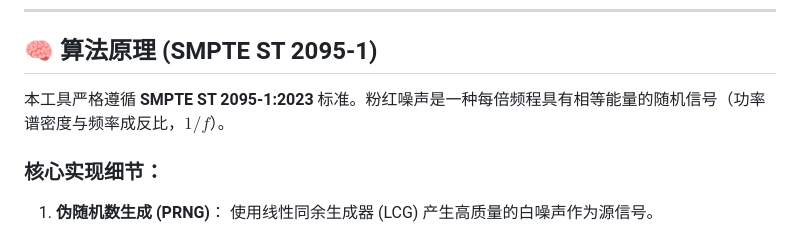
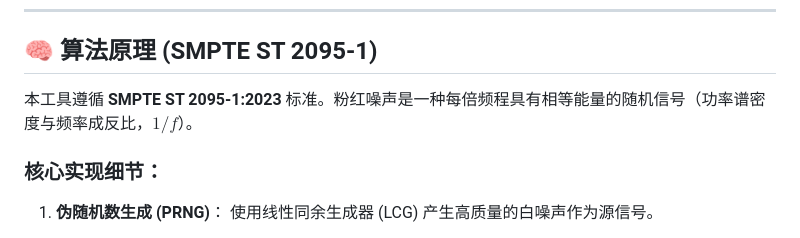
Before and after one commit to ikenainanodesu/Pink-noise-generator, a Markdown page: README.CN.md, the part around the change. GitHub-like rendering.

```diff
--- a/README.CN.md
+++ b/README.CN.md
@@ -22,7 +22,7 @@
 
 ## 🧠 算法原理 (SMPTE ST 2095-1)
 
-本工具严格遵循 **SMPTE ST 2095-1:2023** 标准。粉红噪声是一种每倍频程具有相等能量的随机信号（功率谱密度与频率成反比，$1/f$）。
+本工具遵循 **SMPTE ST 2095-1:2023** 标准。粉红噪声是一种每倍频程具有相等能量的随机信号（功率谱密度与频率成反比，$1/f$）。
 
 ### 核心实现细节：
 
```
